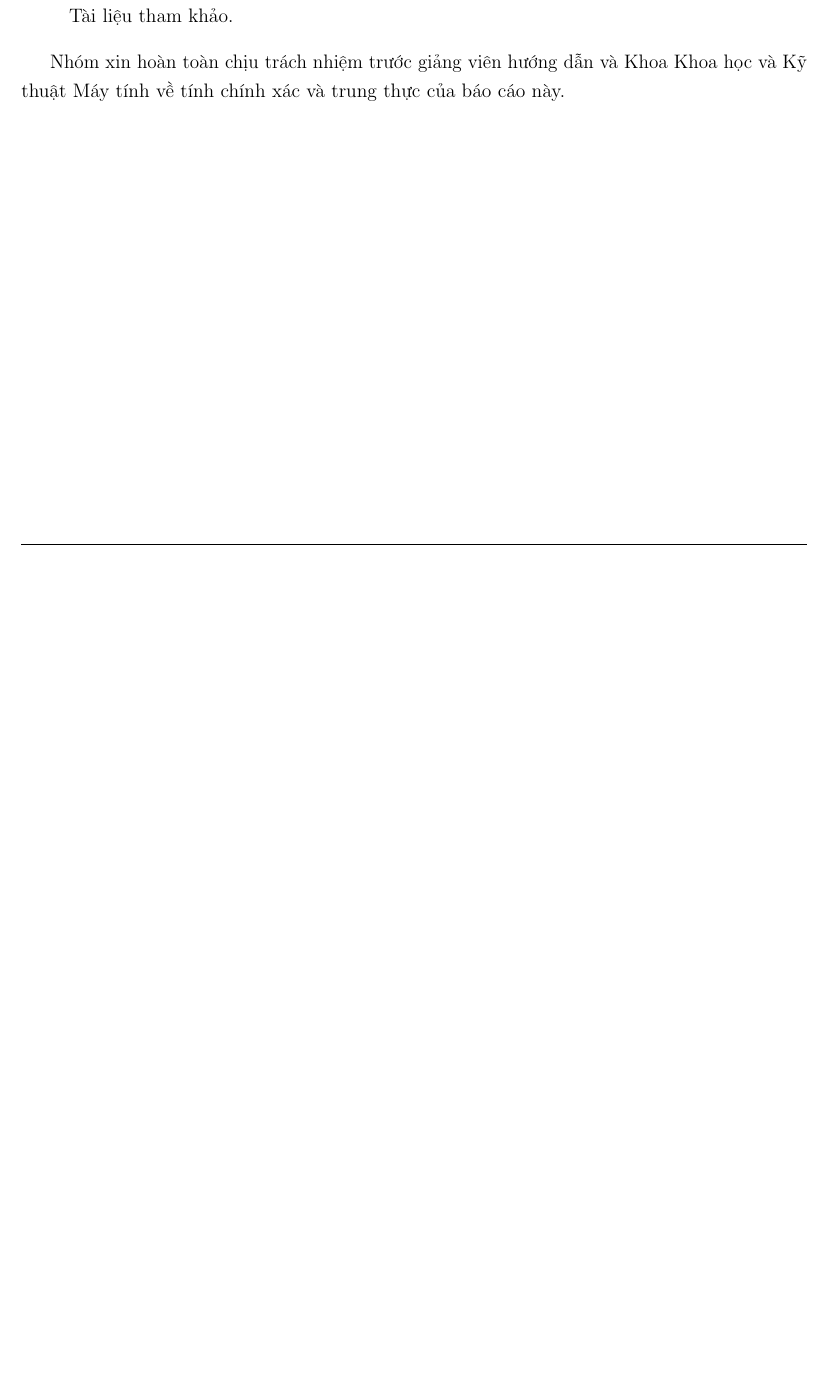
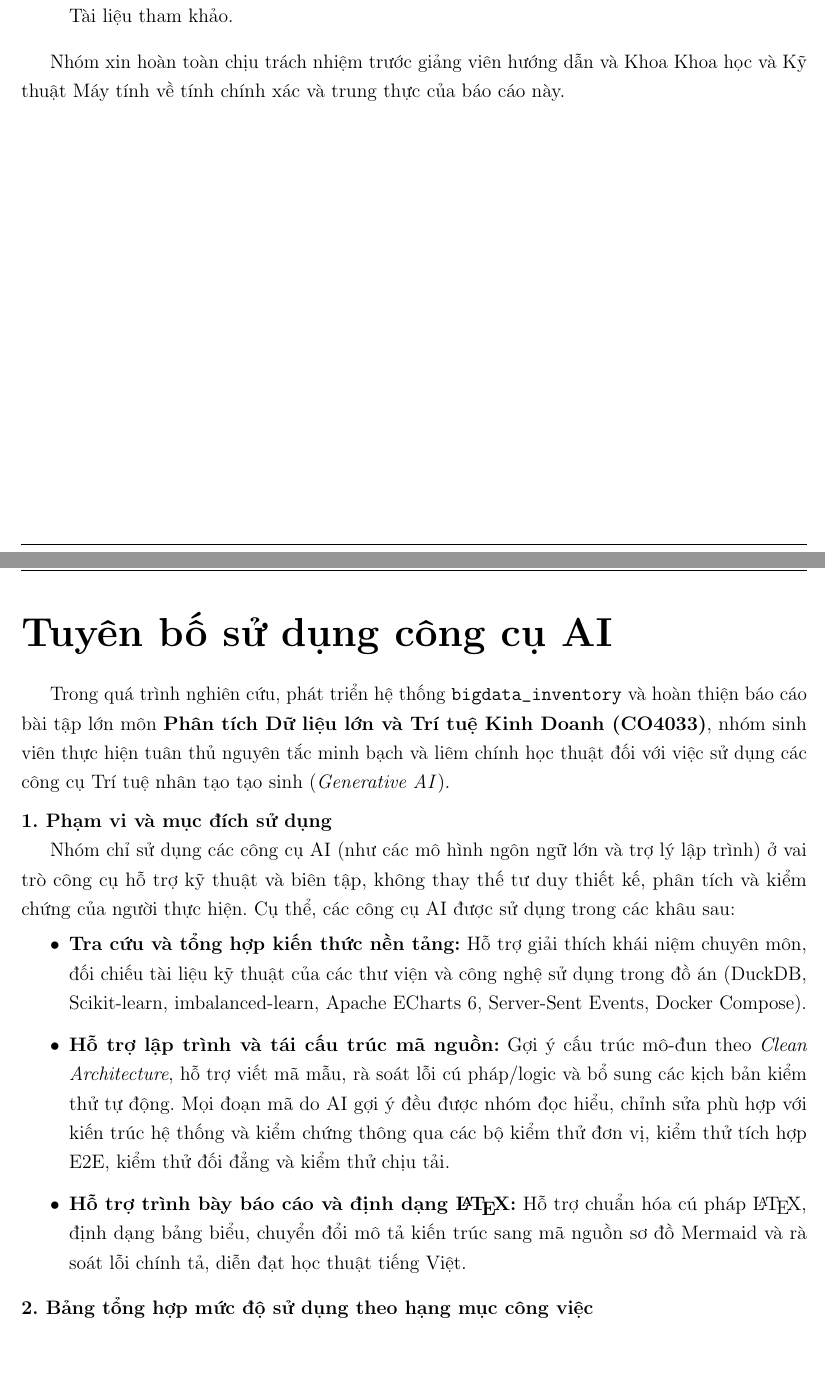
Before and after one commit to qhuuwx/bigdata-hk262, a LaTeX document (LaTeX/reports/main.tex, which reads LaTeX/reports/parts/0_pre-report.tex): part of page 2 of 65 before the commit and two parts of pages 2 and 3 of 67 after it, the two joined at a grey line, cut so that both start at the same text, the shorter picture padded with empty space. Compiled offline with pdfLaTeX.

Commit message:
docs(report): add "AI-use statement" section

```diff
--- a/LaTeX/reports/parts/0_pre-report.tex
+++ b/LaTeX/reports/parts/0_pre-report.tex
@@ -15,3 +15,20 @@ Nhóm sinh viên thực hiện xin cam đoan toàn bộ nội dung trong báo c
 \medskip
 
 Nhóm xin hoàn toàn chịu trách nhiệm trước giảng viên hướng dẫn và Khoa Khoa học và Kỹ thuật Máy tính về tính chính xác và trung thực của báo cáo này.
+
+\newpage\part*{Tuyên bố sử dụng công cụ AI}
+Trong quá trình nghiên cứu, phát triển hệ thống \mintinline{text}{bigdata_inventory} và hoàn thiện báo cáo bài tập lớn môn \textbf{Phân tích Dữ liệu lớn và Trí tuệ Kinh Doanh (CO4033)}, nhóm sinh viên thực hiện tuân thủ nguyên tắc minh bạch và liêm chính học thuật đối với việc sử dụng các công cụ Trí tuệ nhân tạo tạo sinh (\textit{Generative AI}).
+
+\medskip
+
+\noindent\textbf{1. Phạm vi và mục đích sử dụng}
+
+Nhóm chỉ sử dụng các công cụ AI (như các mô hình ngôn ngữ lớn và trợ lý lập trình) ở vai trò công cụ hỗ trợ kỹ thuật và biên tập, không thay thế tư duy thiết kế, phân tích và kiểm chứng của người thực hiện. Cụ thể, các công cụ AI được sử dụng trong các khâu sau:
+\begin{itemize}[topsep=4pt, itemsep=3pt]
+	\item \textbf{Tra cứu và tổng hợp kiến thức nền tảng:} Hỗ trợ giải thích khái niệm chuyên môn, đối chiếu tài liệu kỹ thuật của các thư viện và công nghệ sử dụng trong đồ án (DuckDB, Scikit-learn, imbalanced-learn, Apache ECharts~6, Server-Sent Events, Docker Compose).
+	\item \textbf{Hỗ trợ lập trình và tái cấu trúc mã nguồn:} Gợi ý cấu trúc mô-đun theo \textit{Clean Architecture}, hỗ trợ viết mã mẫu, rà soát lỗi cú pháp/logic và bổ sung các kịch bản kiểm thử tự động. Mọi đoạn mã do AI gợi ý đều được nhóm đọc hiểu, chỉnh sửa phù hợp với kiến trúc hệ thống và kiểm chứng thông qua các bộ kiểm thử đơn vị, kiểm thử tích hợp E2E, kiểm thử đối đẳng và kiểm thử chịu tải.
+	\item \textbf{Hỗ trợ trình bày báo cáo và định dạng \LaTeX{}:} Hỗ trợ chuẩn hóa cú pháp \LaTeX{}, định dạng bảng biểu, chuyển đổi mô tả kiến trúc sang mã nguồn sơ đồ Mermaid và rà soát lỗi chính tả, diễn đạt học thuật tiếng Việt.
+\end{itemize}
+
+\medskip
+\noindent\textbf{2. Bảng tổng hợp mức độ sử dụng theo hạng mục công việc}
@@ -17,0 +49,2 @@ Nhóm xin hoàn toàn chịu trách nhiệm trước giảng viên hướng dẫ
+	\label{tab:ai-use-statement}
+\end{table}
```
Also changed, not shown: LaTeX/reports/main.pdf, LaTeX/slides/slides.pdf, LaTeX/reports/parts/0_pre-report.tex (19 more changed lines).
